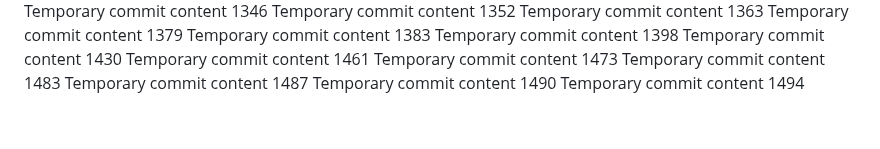
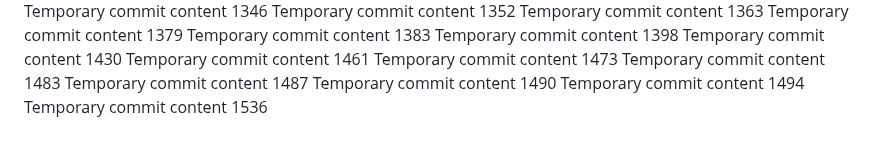
Before and after one commit to anotherepo/valley, a Markdown page: edt/report.md, the part around the change. Drawn GitHub-style.

```diff
--- a/edt/report.md
+++ b/edt/report.md
@@ -325,3 +325,4 @@ Temporary commit content 1483
 Temporary commit content 1487
 Temporary commit content 1490
 Temporary commit content 1494
+Temporary commit content 1536
```
